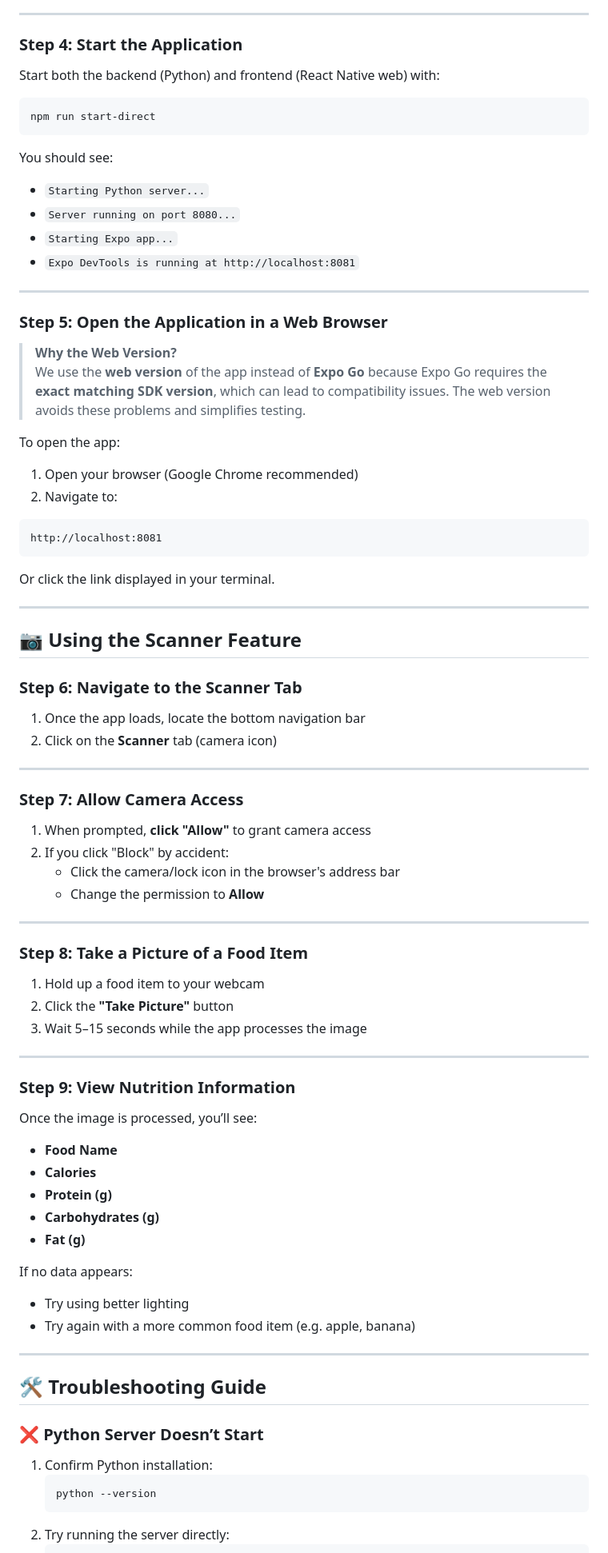
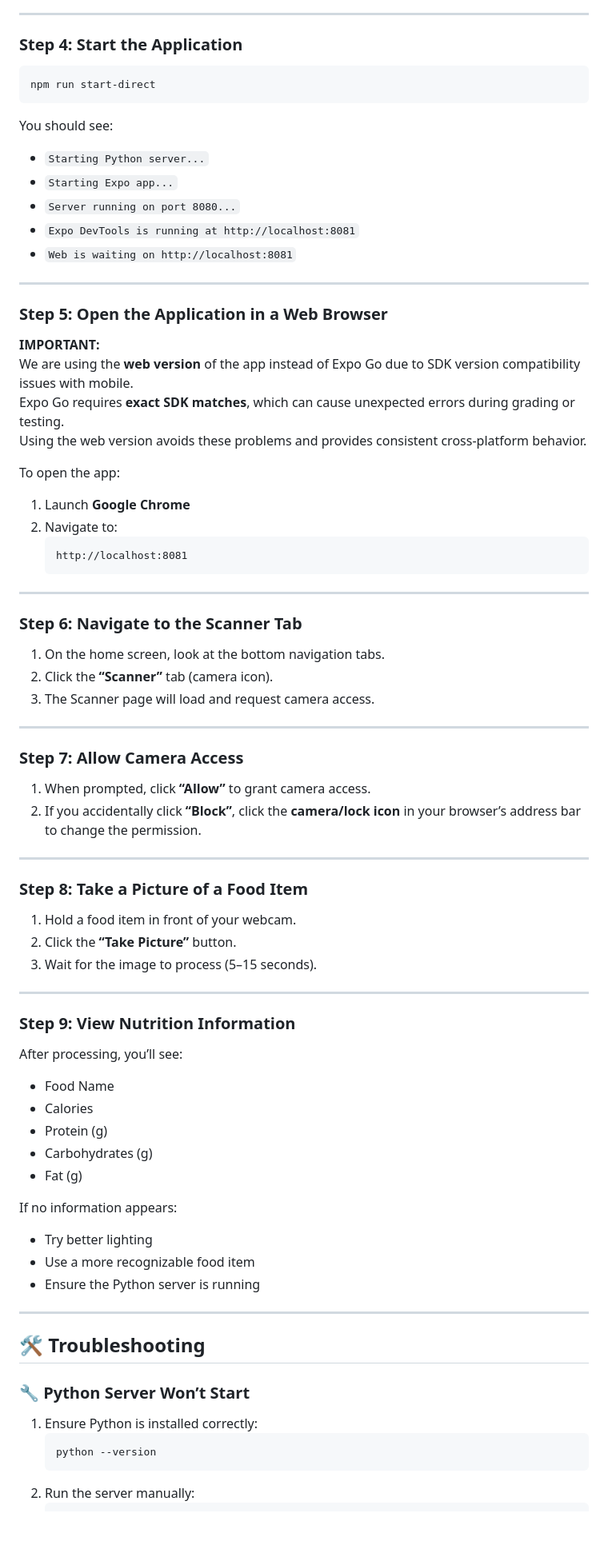
Before and after one commit to SonnyAu/macros-tracker-app, a Markdown page: README.md, the part around one of its changes. Shown at 80% size. Rendered like a GitHub page; blank space fills up the shorter version.

````diff
--- a/README.md
+++ b/README.md
@@ -79,87 +87,83 @@ This may take several minutes.
 ---
 
 ### Step 4: Start the Application
-
-Start both the backend (Python) and frontend (React Native web) with:
 
 ```bash
 npm run start-direct
 ```
 
 You should see:
+
 - `Starting Python server...`
+- `Starting Expo app...`
 - `Server running on port 8080...`
-- `Starting Expo app...`
 - `Expo DevTools is running at http://localhost:8081`
+- `Web is waiting on http://localhost:8081`
 
 ---
 
 ### Step 5: Open the Application in a Web Browser
 
-> **Why the Web Version?**
-> We use the **web version** of the app instead of **Expo Go** because Expo Go requires the **exact matching SDK version**, which can lead to compatibility issues. The web version avoids these problems and simplifies testing.
+**IMPORTANT:**
+We are using the **web version** of the app instead of Expo Go due to SDK version compatibility issues with mobile.
+Expo Go requires **exact SDK matches**, which can cause unexpected errors during grading or testing.
+Using the web version avoids these problems and provides consistent cross-platform behavior.
 
 To open the app:
-
-1. Open your browser (Google Chrome recommended)
+1. Launch **Google Chrome**
 2. Navigate to:
-
-```text
-http://localhost:8081
-```
-
-Or click the link displayed in your terminal.
+   ```
+   http://localhost:8081
+   ```
 
 ---
 
-## 📷 Using the Scanner Feature
-
 ### Step 6: Navigate to the Scanner Tab
 
-1. Once the app loads, locate the bottom navigation bar
-2. Click on the **Scanner** tab (camera icon)
+1. On the home screen, look at the bottom navigation tabs.
+2. Click the **“Scanner”** tab (camera icon).
+3. The Scanner page will load and request camera access.
 
 ---
 
 ### Step 7: Allow Camera Access
 
-1. When prompted, **click "Allow"** to grant camera access
-2. If you click "Block" by accident:
-   - Click the camera/lock icon in the browser's address bar
-   - Change the permission to **Allow**
+1. When prompted, click **“Allow”** to grant camera access.
+2. If you accidentally click **“Block”**, click the **camera/lock icon** in your browser’s address bar to change the permission.
 
 ---
 
 ### Step 8: Take a Picture of a Food Item
 
-1. Hold up a food item to your webcam
-2. Click the **"Take Picture"** button
-3. Wait 5–15 seconds while the app processes the image
+1. Hold a food item in front of your webcam.
+2. Click the **“Take Picture”** button.
+3. Wait for the image to process (5–15 seconds).
 
 ---
 
 ### Step 9: View Nutrition Information
 
-Once the image is processed, you’ll see:
-- **Food Name**
-- **Calories**
-- **Protein (g)**
-- **Carbohydrates (g)**
-- **Fat (g)**
+After processing, you’ll see:
+- Food Name
+- Calories
+- Protein (g)
+- Carbohydrates (g)
+- Fat (g)
 
-If no data appears:
-- Try using better lighting
-- Try again with a more common food item (e.g. apple, banana)
+If no information appears:
+- Try better lighting
+- Use a more recognizable food item
+- Ensure the Python server is running
 
 ---
 
-## 🛠️ Troubleshooting Guide
+## 🛠️ Troubleshooting
 
-### ❌ Python Server Doesn’t Start
+### 🔧 Python Server Won’t Start
 
-1. Confirm Python installation:
+1. Ensure Python is installed correctly:
    ```bash
    python --version
    ```
-2. Try running the server directly:
+2. Run the server manually:
    ```bash
````
Also changed, not shown: other parts of README.md (+70 -42 lines).
